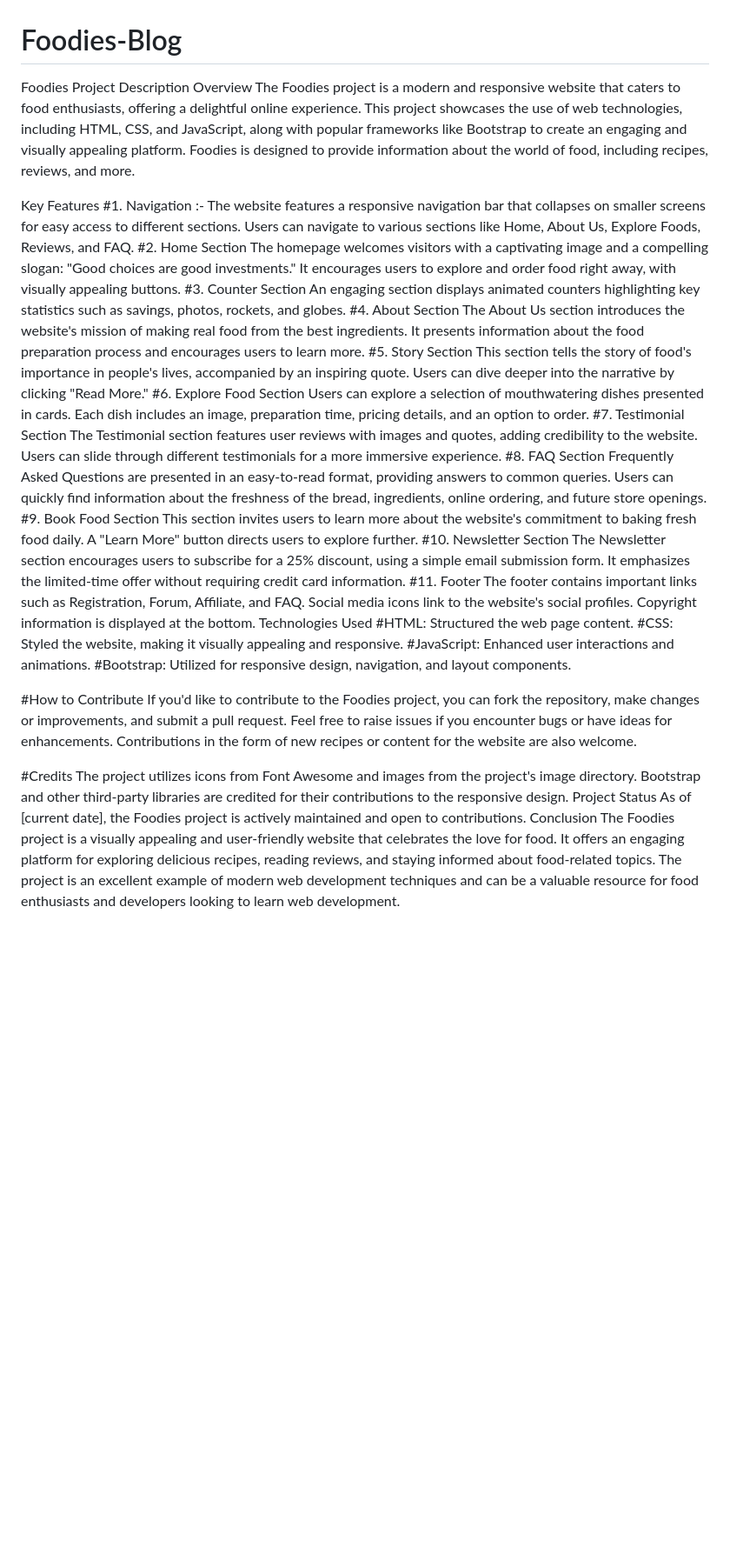
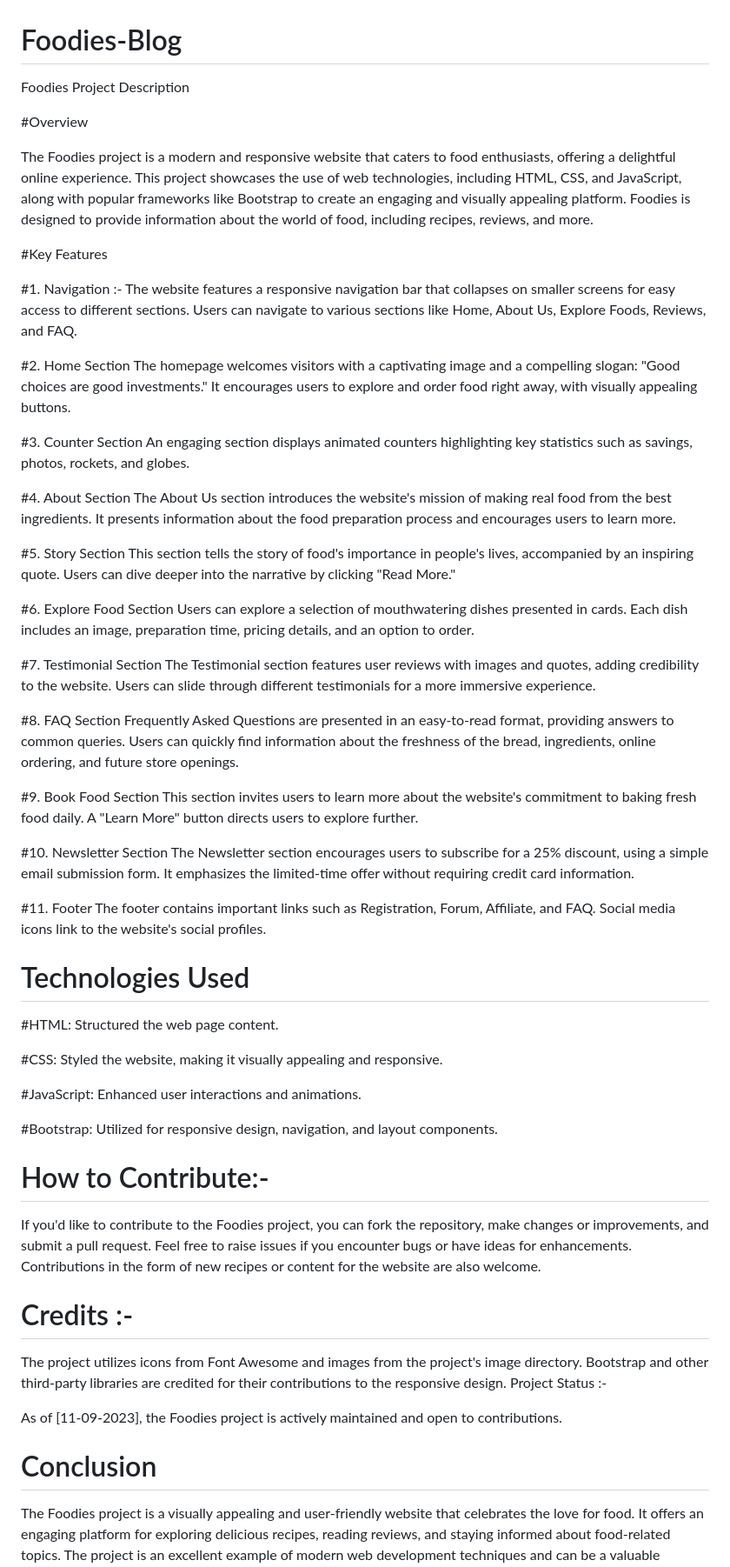
Before and after one commit to kareena0211/Foodies-Blog, a Markdown page: README.md, the part around the change. Shown at 87% size. Drawn GitHub-style; blank space fills up the shorter version.

```diff
--- a/README.md
+++ b/README.md
@@ -1,58 +1,96 @@
 # Foodies-Blog
 
 Foodies Project Description
-Overview
+
+
+#Overview
+
 The Foodies project is a modern and responsive website that caters to food enthusiasts, offering a delightful online experience. This project showcases the use of web technologies, including HTML, CSS, and JavaScript, along with popular frameworks like Bootstrap to create an engaging and visually appealing platform. Foodies is designed to provide information about the world of food, including recipes, reviews, and more.
 
-Key Features
+#Key Features
+
+
 #1. Navigation :-
 The website features a responsive navigation bar that collapses on smaller screens for easy access to different sections.
 Users can navigate to various sections like Home, About Us, Explore Foods, Reviews, and FAQ.
+
+
 #2. Home Section
 The homepage welcomes visitors with a captivating image and a compelling slogan: "Good choices are good investments."
 It encourages users to explore and order food right away, with visually appealing buttons.
+
+
 #3. Counter Section
 An engaging section displays animated counters highlighting key statistics such as savings, photos, rockets, and globes.
+
+
 #4. About Section
 The About Us section introduces the website's mission of making real food from the best ingredients.
 It presents information about the food preparation process and encourages users to learn more.
+
+
 #5. Story Section
 This section tells the story of food's importance in people's lives, accompanied by an inspiring quote.
 Users can dive deeper into the narrative by clicking "Read More."
+
+
 #6. Explore Food Section
 Users can explore a selection of mouthwatering dishes presented in cards.
 Each dish includes an image, preparation time, pricing details, and an option to order.
+
+
 #7. Testimonial Section
 The Testimonial section features user reviews with images and quotes, adding credibility to the website.
 Users can slide through different testimonials for a more immersive experience.
+
+
 #8. FAQ Section
 Frequently Asked Questions are presented in an easy-to-read format, providing answers to common queries.
 Users can quickly find information about the freshness of the bread, ingredients, online ordering, and future store openings.
+
+
 #9. Book Food Section
 This section invites users to learn more about the website's commitment to baking fresh food daily.
 A "Learn More" button directs users to explore further.
+
+
 #10. Newsletter Section
 The Newsletter section encourages users to subscribe for a 25% discount, using a simple email submission form.
 It emphasizes the limited-time offer without requiring credit card information.
+
+
 #11. Footer
 The footer contains important links such as Registration, Forum, Affiliate, and FAQ.
 Social media icons link to the website's social profiles.
-Copyright information is displayed at the bottom.
-Technologies Used
+
+
+# Technologies Used
+
+
 #HTML: Structured the web page content.
+
 #CSS: Styled the website, making it visually appealing and responsive.
+
 #JavaScript: Enhanced user interactions and animations.
+
 #Bootstrap: Utilized for responsive design, navigation, and layout components.
 
-#How to Contribute
+# How to Contribute:-
+
 If you'd like to contribute to the Foodies project, you can fork the repository, make changes or improvements, and submit a pull request.
 Feel free to raise issues if you encounter bugs or have ideas for enhancements.
 Contributions in the form of new recipes or content for the website are also welcome.
 
-#Credits
+# Credits :-
+
 The project utilizes icons from Font Awesome and images from the project's image directory.
 Bootstrap and other third-party libraries are credited for their contributions to the responsive design.
-Project Status
-As of [current date], the Foodies project is actively maintained and open to contributions.
-Conclusion
+Project Status :-
+
+As of [11-09-2023], the Foodies project is actively maintained and open to contributions.
+
+
+# Conclusion
+
+
 The Foodies project is a visually appealing and user-friendly website that celebrates the love for food. It offers an engaging platform for exploring delicious recipes, reading reviews, and staying informed about food-related topics. The project is an excellent example of modern web development techniques and can be a valuable resource for food enthusiasts and developers looking to learn web development.
```
